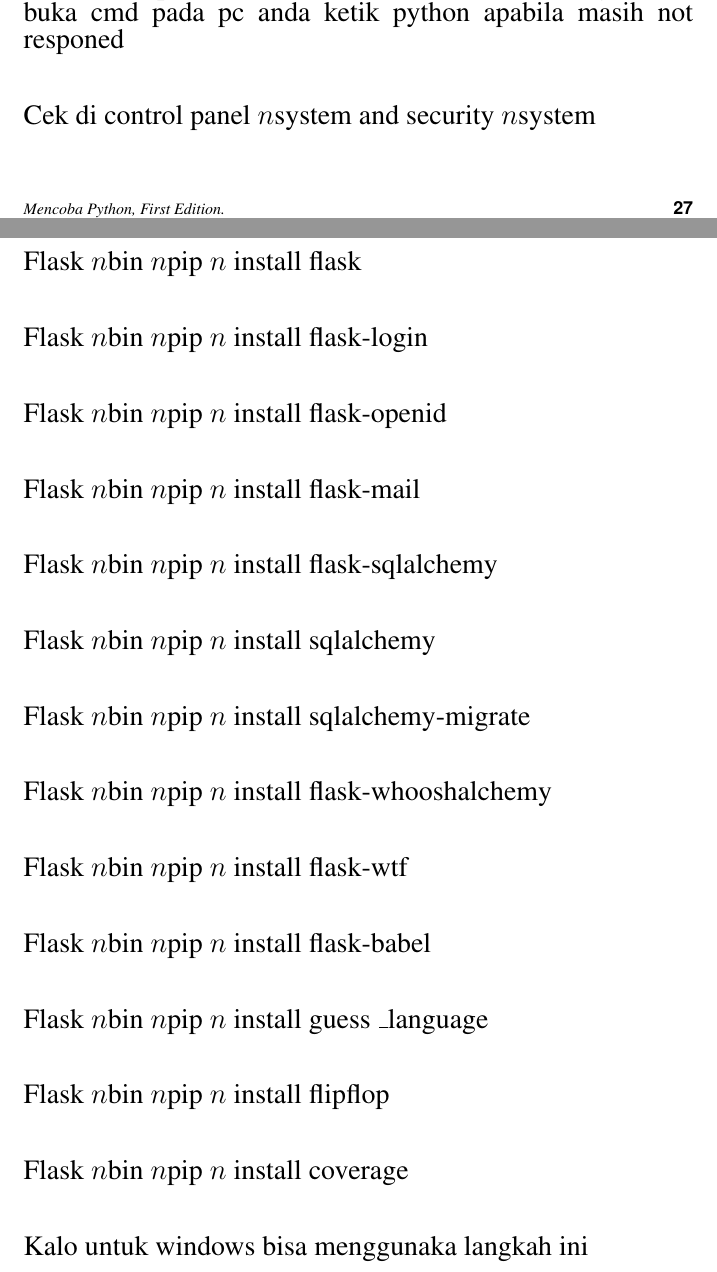
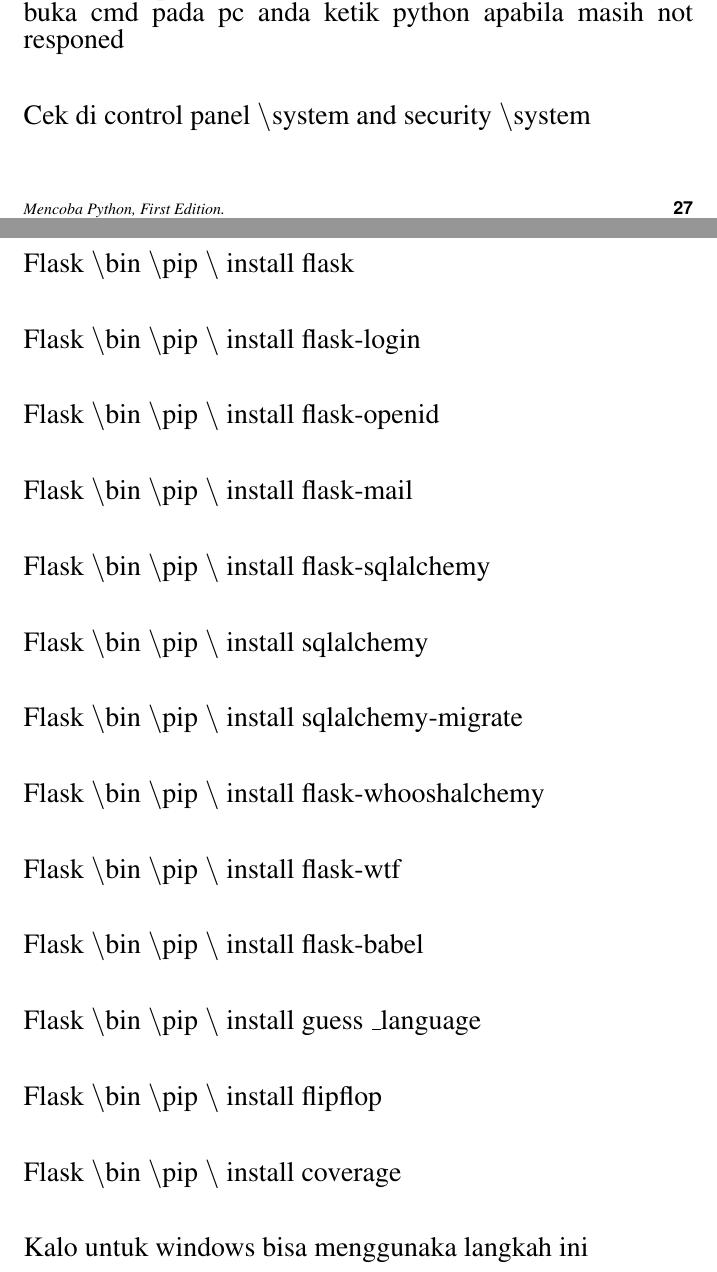
Before and after one commit to BukuInformatika/python, a LaTeX thesis (python.tex, which reads ENVIRONTMENET.tex): two parts of pages 58 and 66 of 298, joined at a grey line, cut so that both start at the same text. Compiled offline with pdfLaTeX.

Commit message:
Update ENVIRONTMENET.tex

```diff
--- a/ENVIRONTMENET.tex
+++ b/ENVIRONTMENET.tex
@@ -12,7 +12,7 @@
 {\fontsize{14pt}{14pt}\selectfont Terus test apakah sudah terinstal atau belum, dengan cara buka cmd pada pc anda ketik python apabila masih not responed \\} \par
 \vspace{14pt}
 \noindent
-{\fontsize{14pt}{14pt}\selectfont Cek di control panel $  \textbackslash  $system and security $  \textbackslash  $system \\} \par
+{\fontsize{14pt}{14pt}\selectfont Cek di control panel $  \setminus  $system and security $  \setminus  $system \\} \par
 \vspace{14pt}
 \noindent
 {\fontsize{14pt}{14pt}\selectfont Terus klik advanced system and security settings \\} \par
@@ -183,43 +183,43 @@
 {\fontsize{14pt}{14pt}\selectfont Setelah perintah tersebut dijalankan, maka di dalam folder microblog tadi akan muncul folder flask yang berisi virtual environment python yang siap dijalankan untuk project ini. Selanjutnya, kita akan menginstall Flask dan extension yang akan digunakan dalam project ini. Untuk Linux atau OS X, gunakan perintah berikut ini: \\} \par
 \vspace{14pt}
 \noindent
-{\fontsize{14pt}{14pt}\selectfont Flask $  \textbackslash  $bin $  \textbackslash  $pip $  \textbackslash  $ install flask \\} \par
+{\fontsize{14pt}{14pt}\selectfont Flask $  \setminus  $bin $  \setminus  $pip $  \setminus  $ install flask \\} \par
 \vspace{14pt}
 \noindent
-{\fontsize{14pt}{14pt}\selectfont Flask $  \textbackslash  $bin $  \textbackslash  $pip $  \textbackslash  $ install flask-login \\} \par
+{\fontsize{14pt}{14pt}\selectfont Flask $  \setminus  $bin $  \setminus  $pip $  \setminus  $ install flask-login \\} \par
 \vspace{14pt}
 \noindent
-{\fontsize{14pt}{14pt}\selectfont Flask $  \textbackslash  $bin $  \textbackslash  $pip $  \textbackslash  $ install flask-openid \\} \par
+{\fontsize{14pt}{14pt}\selectfont Flask $  \setminus  $bin $  \setminus  $pip $  \setminus  $ install flask-openid \\} \par
 \vspace{14pt}
 \noindent
-{\fontsize{14pt}{14pt}\selectfont Flask $  \textbackslash  $bin $  \textbackslash  $pip $  \textbackslash  $ install flask-mail \\} \par
+{\fontsize{14pt}{14pt}\selectfont Flask $  \setminus  $bin $  \setminus  $pip $  \setminus  $ install flask-mail \\} \par
 \vspace{14pt}
 \noindent
-{\fontsize{14pt}{14pt}\selectfont Flask $  \textbackslash  $bin $  \textbackslash  $pip $  \textbackslash  $ install flask-sqlalchemy \\} \par
+{\fontsize{14pt}{14pt}\selectfont Flask $  \setminus  $bin $  \setminus  $pip $  \setminus  $ install flask-sqlalchemy \\} \par
 \vspace{14pt}
 \noindent
-{\fontsize{14pt}{14pt}\selectfont Flask $  \textbackslash  $bin $  \textbackslash  $pip $  \textbackslash  $ install sqlalchemy \\} \par
+{\fontsize{14pt}{14pt}\selectfont Flask $  \setminus  $bin $  \setminus  $pip $  \setminus  $ install sqlalchemy \\} \par
 \vspace{14pt}
 \noindent
-{\fontsize{14pt}{14pt}\selectfont Flask $  \textbackslash  $bin $  \textbackslash  $pip $  \textbackslash  $ install sqlalchemy-migrate \\} \par
+{\fontsize{14pt}{14pt}\selectfont Flask $  \setminus  $bin $  \setminus  $pip $  \setminus  $ install sqlalchemy-migrate \\} \par
 \vspace{14pt}
 \noindent
-{\fontsize{14pt}{14pt}\selectfont Flask $  \textbackslash  $bin $  \textbackslash  $pip $  \textbackslash  $ install flask-whooshalchemy \\} \par
+{\fontsize{14pt}{14pt}\selectfont Flask $  \setminus  $bin $  \setminus  $pip $  \setminus  $ install flask-whooshalchemy \\} \par
 \vspace{14pt}
 \noindent
-{\fontsize{14pt}{14pt}\selectfont Flask $  \textbackslash  $bin $  \textbackslash  $pip $  \textbackslash  $ install flask-wtf \\} \par
+{\fontsize{14pt}{14pt}\selectfont Flask $  \setminus $bin $  \setminus  $pip $  \setminus  $ install flask-wtf \\} \par
 \vspace{14pt}
 \noindent
-{\fontsize{14pt}{14pt}\selectfont Flask $  \textbackslash  $bin $  \textbackslash  $pip $  \textbackslash  $ install flask-babel \\} \par
+{\fontsize{14pt}{14pt}\selectfont Flask $  \setminus  $bin $  \setminus  $pip $  \setminus  $ install flask-babel \\} \par
 \vspace{14pt}
 \noindent
-{\fontsize{14pt}{14pt}\selectfont Flask $  \textbackslash  $bin $  \textbackslash  $pip $  \textbackslash  $ install guess $  \_  $language \\} \par
+{\fontsize{14pt}{14pt}\selectfont Flask $  \setminus  $bin $  \setminus  $pip $  \setminus  $ install guess $  \_  $language \\} \par
 \vspace{14pt}
 \noindent
-{\fontsize{14pt}{14pt}\selectfont Flask $  \textbackslash  $bin $  \textbackslash  $pip $  \textbackslash  $ install flipflop \\} \par
+{\fontsize{14pt}{14pt}\selectfont Flask $  \setminus  $bin $  \setminus  $pip $  \setminus  $ install flipflop \\} \par
 \vspace{14pt}
 \noindent
-{\fontsize{14pt}{14pt}\selectfont Flask $  \textbackslash  $bin $  \textbackslash  $pip $  \textbackslash  $ install coverage \\} \par
+{\fontsize{14pt}{14pt}\selectfont Flask $  \setminus  $bin $  \setminus  $pip $  \setminus  $ install coverage \\} \par
 \vspace{14pt}
 \noindent
 {\fontsize{14pt}{14pt}\selectfont Kalo untuk windows bisa menggunaka langkah ini \\} \par
```
Also changed, not shown: ENVIRONTMENET.tex (26 more changed lines).
